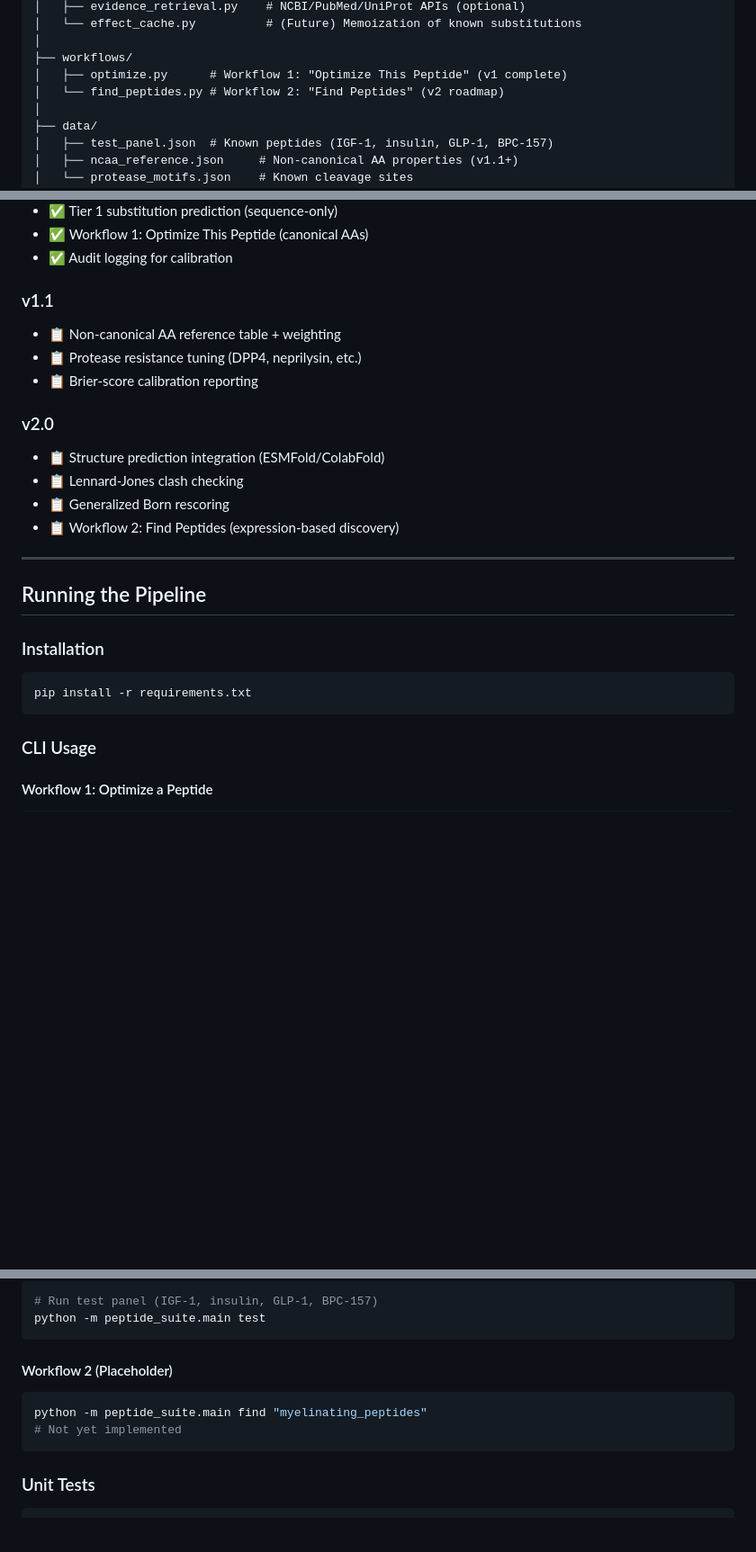
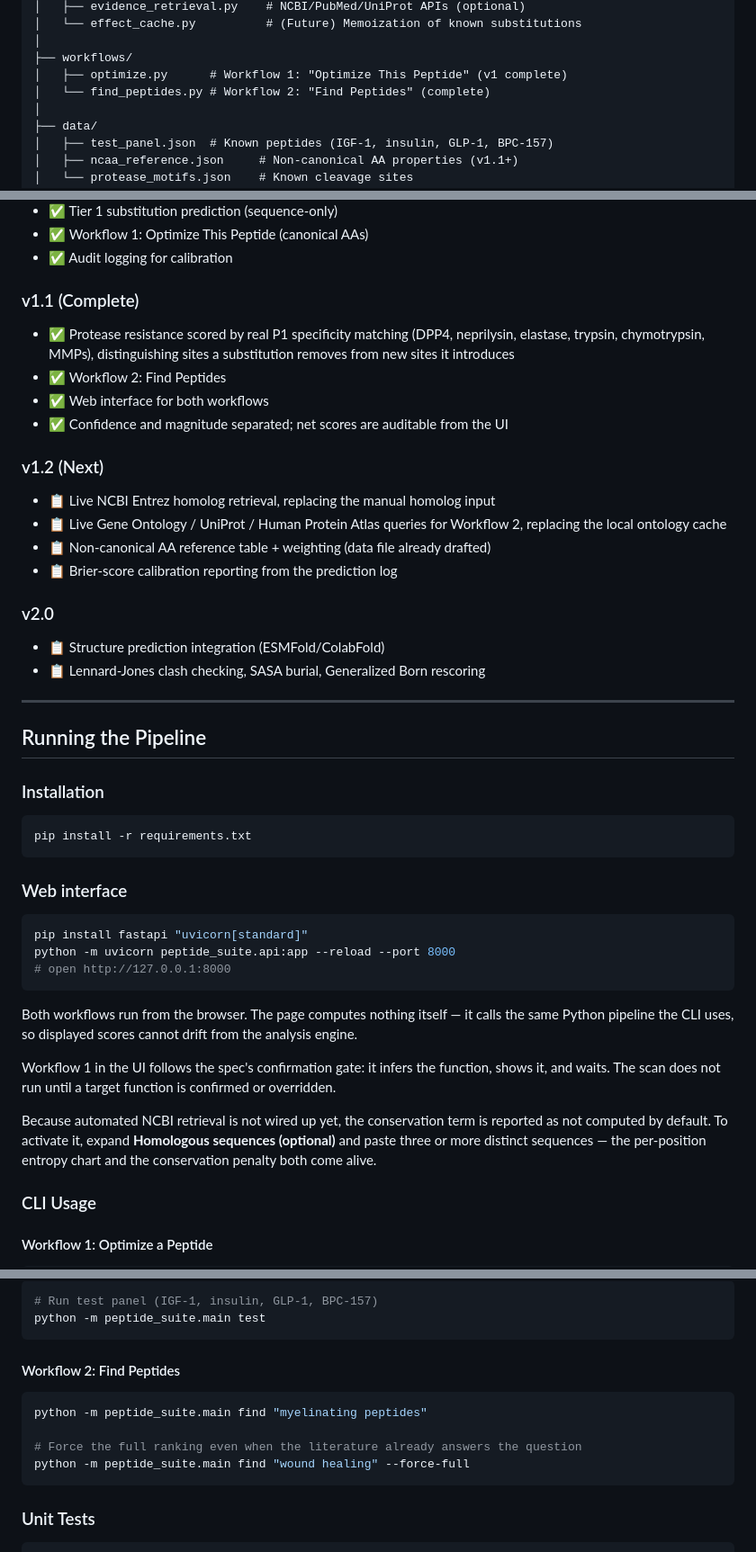
Before and after one commit to TheScienceCo/Peptide-Suite, a Markdown page: README_ARCHITECTURE.md, 3 parts joined by grey strips. Shown at 90% size. Drawn GitHub-style; blank space fills up the shorter version.

Commit message:
Update docs for Workflow 2 and the web interface
The architecture guide still described Workflow 2 as v2 roadmap and a CLI
placeholder, and did not mention the web interface at all. Documents how to run
the server, why the conservation term reports as not computed by default, and
how to activate it with the manual homolog input.

Co-Authored-By: Claude Opus 5 <noreply@anthropic.com>
Claude-Session: https://claude.ai/code/session_01UPcvPYieJWRwbkrQxYkMLB

````diff
--- a/README_ARCHITECTURE.md
+++ b/README_ARCHITECTURE.md
@@ -30,7 +30,7 @@ peptide_suite/
 │
 ├── workflows/
 │   ├── optimize.py      # Workflow 1: "Optimize This Peptide" (v1 complete)
-│   └── find_peptides.py # Workflow 2: "Find Peptides" (v2 roadmap)
+│   └── find_peptides.py # Workflow 2: "Find Peptides" (complete)
 │
 ├── data/
 │   ├── test_panel.json  # Known peptides (IGF-1, insulin, GLP-1, BPC-157)
@@ -271,16 +271,24 @@ Known peptides with characterized variants:
 - ✅ Workflow 1: Optimize This Peptide (canonical AAs)
 - ✅ Audit logging for calibration
 
-### v1.1
-- 📋 Non-canonical AA reference table + weighting
-- 📋 Protease resistance tuning (DPP4, neprilysin, etc.)
-- 📋 Brier-score calibration reporting
+### v1.1 (Complete)
+- ✅ Protease resistance scored by real P1 specificity matching (DPP4, neprilysin,
+      elastase, trypsin, chymotrypsin, MMPs), distinguishing sites a substitution
+      removes from new sites it introduces
+- ✅ Workflow 2: Find Peptides
+- ✅ Web interface for both workflows
+- ✅ Confidence and magnitude separated; net scores are auditable from the UI
+
+### v1.2 (Next)
+- 📋 Live NCBI Entrez homolog retrieval, replacing the manual homolog input
+- 📋 Live Gene Ontology / UniProt / Human Protein Atlas queries for Workflow 2,
+      replacing the local ontology cache
+- 📋 Non-canonical AA reference table + weighting (data file already drafted)
+- 📋 Brier-score calibration reporting from the prediction log
 
 ### v2.0
 - 📋 Structure prediction integration (ESMFold/ColabFold)
-- 📋 Lennard-Jones clash checking
-- 📋 Generalized Born rescoring
-- 📋 Workflow 2: Find Peptides (expression-based discovery)
+- 📋 Lennard-Jones clash checking, SASA burial, Generalized Born rescoring
 
 ---
 
@@ -291,6 +299,27 @@ Known peptides with characterized variants:
 ```bash
 pip install -r requirements.txt
 ```
+
+### Web interface
+
+```bash
+pip install fastapi "uvicorn[standard]"
+python -m uvicorn peptide_suite.api:app --reload --port 8000
+# open http://127.0.0.1:8000
+```
+
+Both workflows run from the browser. The page computes nothing itself — it
+calls the same Python pipeline the CLI uses, so displayed scores cannot drift
+from the analysis engine.
+
+Workflow 1 in the UI follows the spec's confirmation gate: it infers the
+function, shows it, and waits. The scan does not run until a target function is
+confirmed or overridden.
+
+Because automated NCBI retrieval is not wired up yet, the conservation term is
+reported as not computed by default. To activate it, expand **Homologous
+sequences (optional)** and paste three or more distinct sequences — the
+per-position entropy chart and the conservation penalty both come alive.
 
 ### CLI Usage
 
@@ -315,11 +344,13 @@ python -m peptide_suite.main optimize IGF1 --auto-confirm --ph 6.5
 python -m peptide_suite.main test
 ```
 
-#### Workflow 2 (Placeholder)
+#### Workflow 2: Find Peptides
 
 ```bash
-python -m peptide_suite.main find "myelinating_peptides"
-# Not yet implemented
+python -m peptide_suite.main find "myelinating peptides"
+
+# Force the full ranking even when the literature already answers the question
+python -m peptide_suite.main find "wound healing" --force-full
 ```
 
 ### Unit Tests
````
